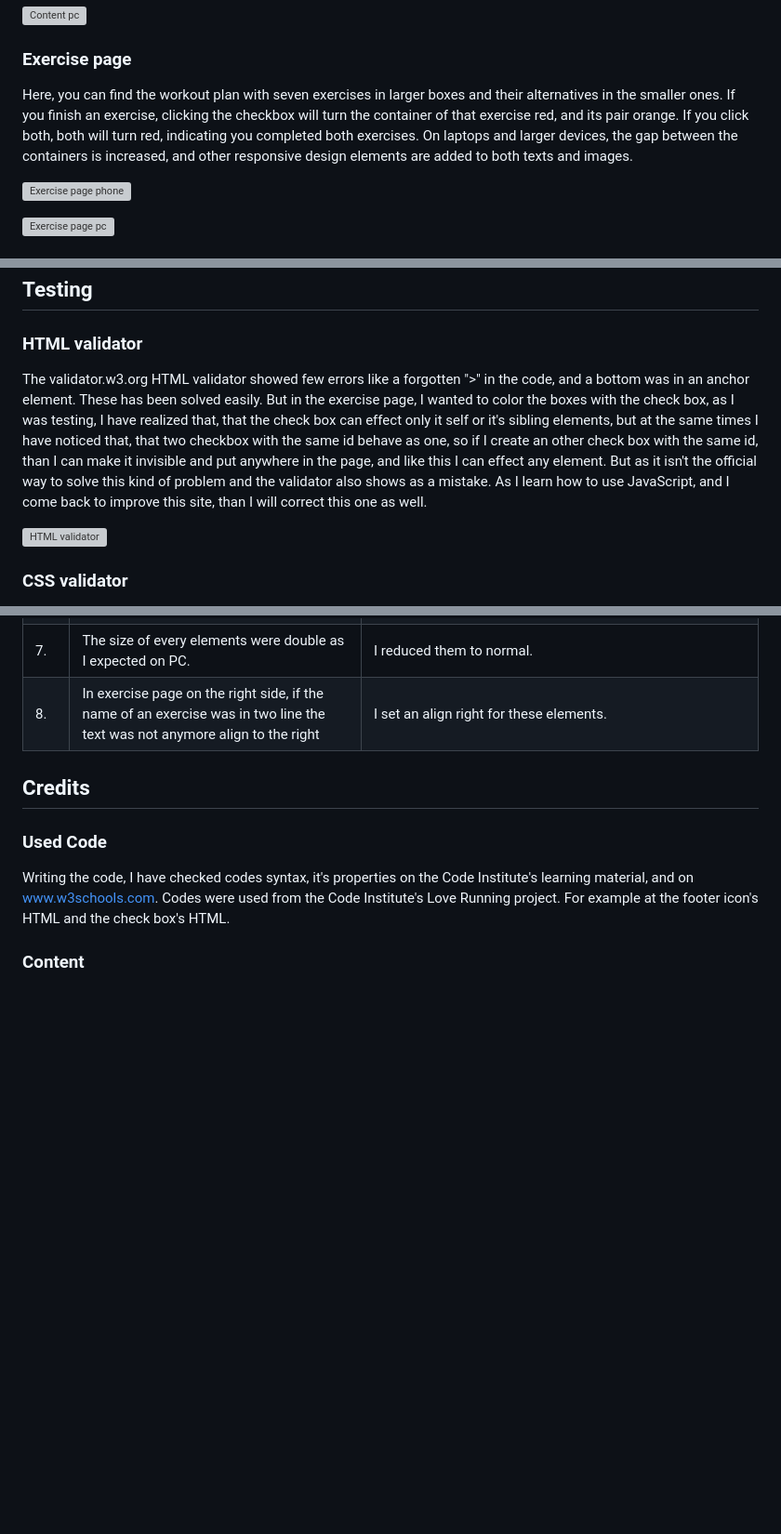
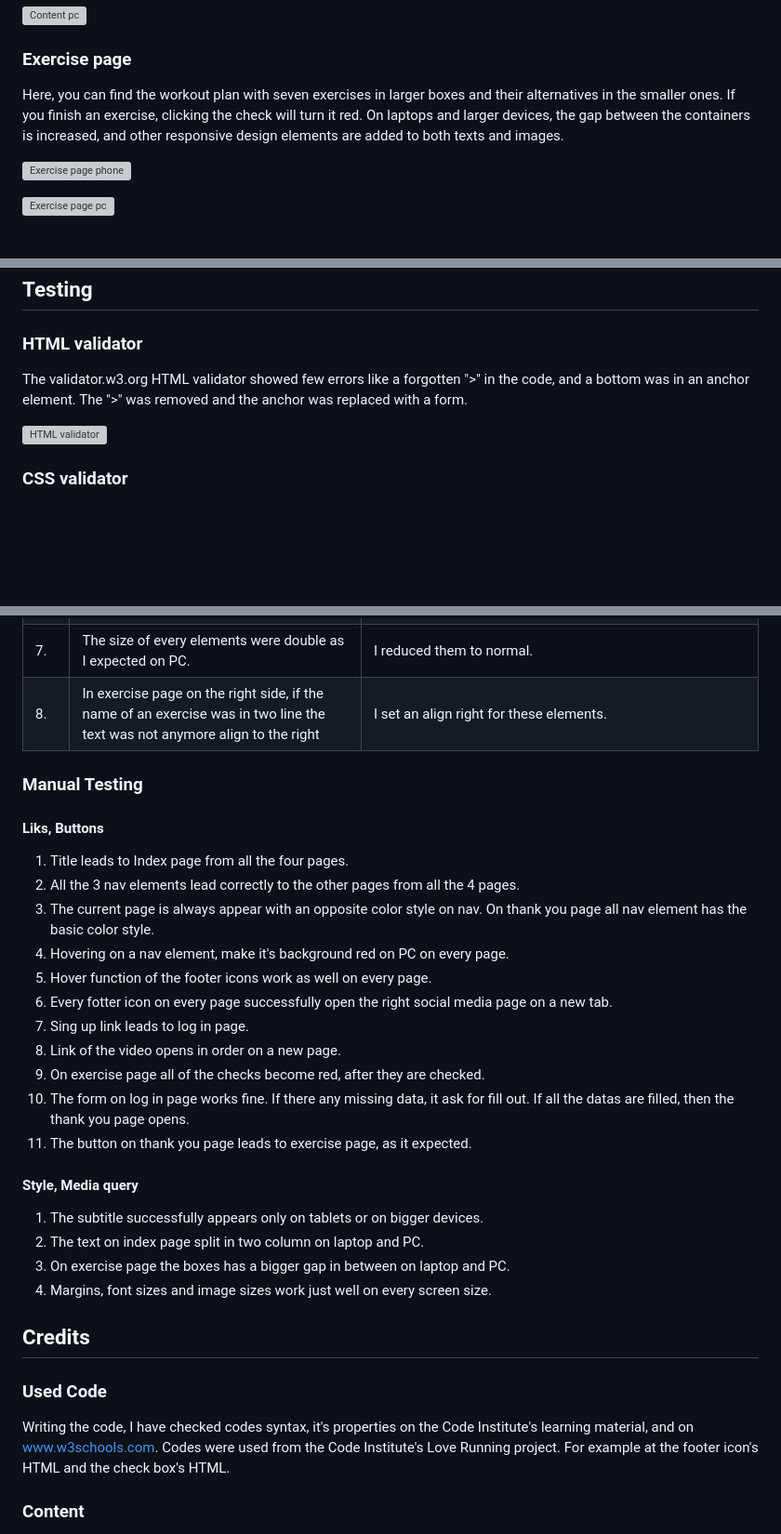
Before and after one commit to ZoltanNyaradi/Beginner-Bodybilders, a Markdown page: README.md, 3 parts joined by grey strips. Shown: that part at 93% size. GitHub-like rendering; blank space fills up the shorter version; grey boxes are pictures that could not be loaded.

```diff
--- a/README.md
+++ b/README.md
@@ -112,7 +115,7 @@ The content has a different design on phones and tablets, with varied text place
 
 ### Exercise page
 
-Here, you can find the workout plan with seven exercises in larger boxes and their alternatives in the smaller ones. If you finish an exercise, clicking the checkbox will turn the container of that exercise red, and its pair orange. If you click both, both will turn red, indicating you completed both exercises. On laptops and larger devices, the gap between the containers is increased, and other responsive design elements are added to both texts and images.
+Here, you can find the workout plan with seven exercises in larger boxes and their alternatives in the smaller ones. If you finish an exercise, clicking the check will turn it red. On laptops and larger devices, the gap between the containers is increased, and other responsive design elements are added to both texts and images.
 
 ![Exercise page phone](documentation/exercise-page-phone.png)
 
@@ -167,7 +169,7 @@ HTML and CSS
 
 ### HTML validator
 
-The validator.w3.org HTML validator showed few errors like a forgotten ">" in the code, and a bottom was in an anchor element. These has been solved easily. But in the exercise page, I wanted to color the boxes with the check box, as I was testing, I have realized that, that the check box can effect only it self or it's sibling elements, but at the same times I have noticed that, that two checkbox with the same id behave as one, so if I create an other check box with the same id, than I can make it invisible and put anywhere in the page, and like this I can effect any element. But as it isn't the official way to solve this kind of problem and the validator also shows as a mistake. As I learn how to use JavaScript, and I come back to improve this site, than I will correct this one as well.
+The validator.w3.org HTML validator showed few errors like a forgotten ">" in the code, and a bottom was in an anchor element. The ">" was removed and the anchor was replaced with a form.
 
 ![HTML validator](documentation/html-validator.png)
 
@@ -201,6 +203,29 @@ Compressing these images made the exercise page from the worst to the best prefo
 |7.|The size of every elements were double as I expected on PC.|I reduced them to normal.|
 |8.|In exercise page on the right side, if the name of an exercise was in two line the text was not anymore align to the right|I set an align right for these elements.|
 
+### Manual Testing
+
+#### Liks, Buttons
+
+1. Title leads to Index page from all the four pages.
+2. All the 3 nav elements lead correctly to the other pages from all the 4 pages.
+3. The current page is always appear with an opposite color style on nav. On thank you page all nav element has the basic color style.
+4. Hovering on a nav element, make it's background red on PC on every page.
+5. Hover function of the footer icons work as well on every page.
+6. Every fotter icon on every page successfully open the right social media page on a new tab.
+7. Sing up link leads to log in page.
+8. Link of the video opens in order on a new page.
+9. On exercise page all of the checks become red, after they are checked.
+10. The form on log in page works fine. If there any missing data, it ask for fill out. If all the datas are filled, then the thank you page opens.
+11. The button on thank you page leads to exercise page, as it expected.
+
+#### Style, Media query
+
+1. The subtitle successfully appears only on tablets or on bigger devices.
+2. The text on index page split in two column on laptop and PC.
+3. On exercise page the boxes has a bigger gap in between on laptop and PC.
+4. Margins, font sizes and image sizes work just well on every screen size.
+
 ## Credits
 
 ### Used Code
```
Also changed, not shown: other parts of README.md (+25 -2 lines).
